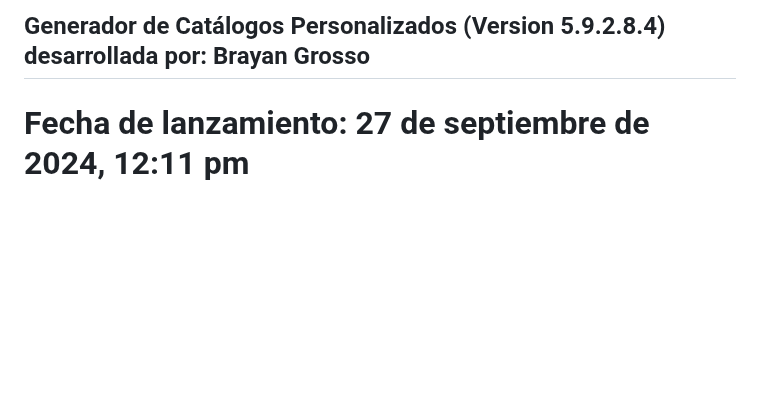
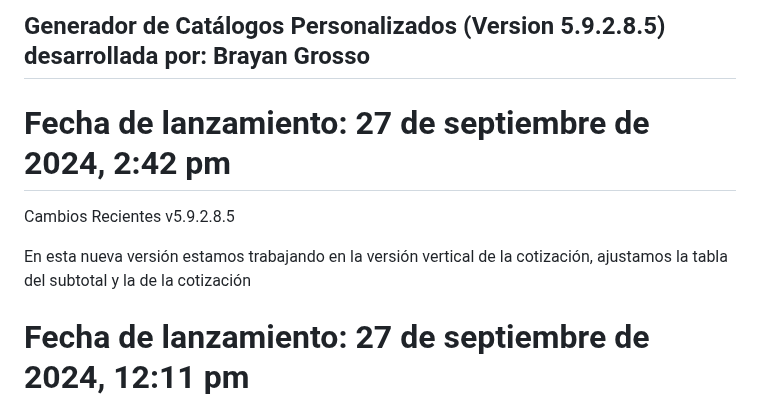
Before and after one commit to Grosso05/Sistema_mockups_web, a Markdown page: README.md, the part around the change. GitHub-like rendering; blank space fills up the shorter version.

```diff
--- a/README.md
+++ b/README.md
@@ -1,4 +1,12 @@
-## Generador de Catálogos Personalizados (Version 5.9.2.8.4) desarrollada por: Brayan Grosso
+## Generador de Catálogos Personalizados (Version 5.9.2.8.5) desarrollada por: Brayan Grosso
+
+# Fecha de lanzamiento: 27 de septiembre de 2024, 2:42 pm
+
+Cambios Recientes
+v5.9.2.8.5
+
+En esta nueva versión estamos trabajando en la versión vertical de la cotización, ajustamos la tabla del subtotal y la de la cotización
+
 
 # Fecha de lanzamiento: 27 de septiembre de 2024, 12:11 pm
 
```
